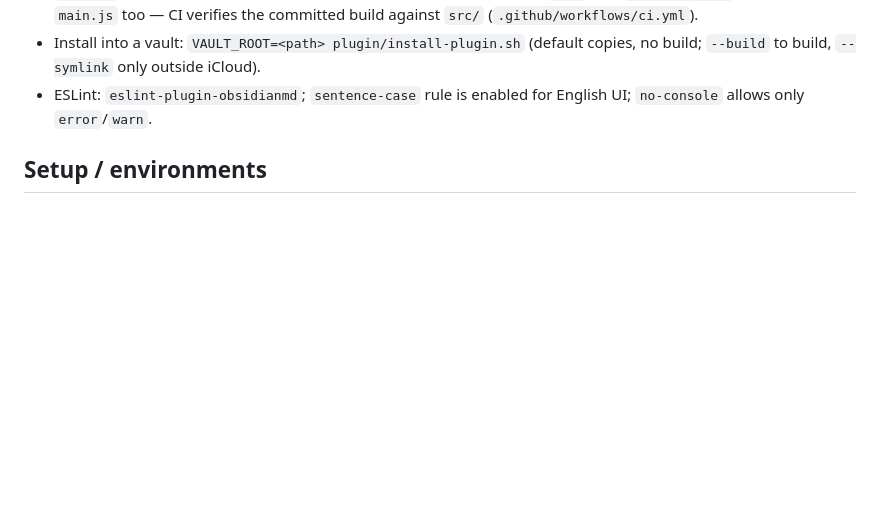
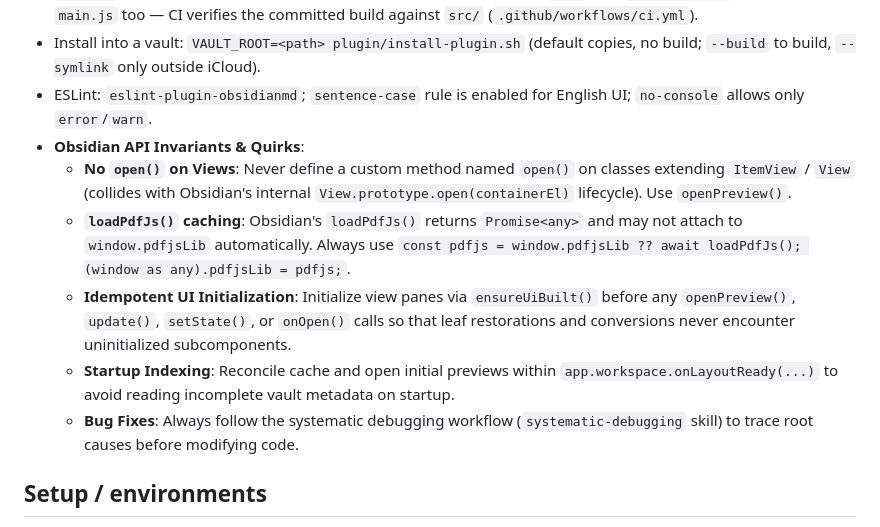
Before and after one commit to Constmax/obsidian-ocr-pipeline, a Markdown page: AGENTS.md, the part around the change. Rendered like a GitHub page; blank space fills up the shorter version.

Commit message:
docs: add Obsidian plugin invariants and systematic debugging guidelines to AGENTS.md

```diff
--- a/AGENTS.md
+++ b/AGENTS.md
@@ -44,6 +44,12 @@ repo. All code identifiers, comments, docs and commit messages are in English. M
 - Install into a vault: `VAULT_ROOT=<path> plugin/install-plugin.sh` (default
   copies, no build; `--build` to build, `--symlink` only outside iCloud).
 - ESLint: `eslint-plugin-obsidianmd`; `sentence-case` rule is enabled for English UI; `no-console` allows only `error`/`warn`.
+- **Obsidian API Invariants & Quirks**:
+  - **No `open()` on Views**: Never define a custom method named `open()` on classes extending `ItemView` / `View` (collides with Obsidian's internal `View.prototype.open(containerEl)` lifecycle). Use `openPreview()`.
+  - **`loadPdfJs()` caching**: Obsidian's `loadPdfJs()` returns `Promise<any>` and may not attach to `window.pdfjsLib` automatically. Always use `const pdfjs = window.pdfjsLib ?? await loadPdfJs(); (window as any).pdfjsLib = pdfjs;`.
+  - **Idempotent UI Initialization**: Initialize view panes via `ensureUiBuilt()` before any `openPreview()`, `update()`, `setState()`, or `onOpen()` calls so that leaf restorations and conversions never encounter uninitialized subcomponents.
+  - **Startup Indexing**: Reconcile cache and open initial previews within `app.workspace.onLayoutReady(...)` to avoid reading incomplete vault metadata on startup.
+  - **Bug Fixes**: Always follow the systematic debugging workflow (`systematic-debugging` skill) to trace root causes before modifying code.
 
 ## Setup / environments
 
```
